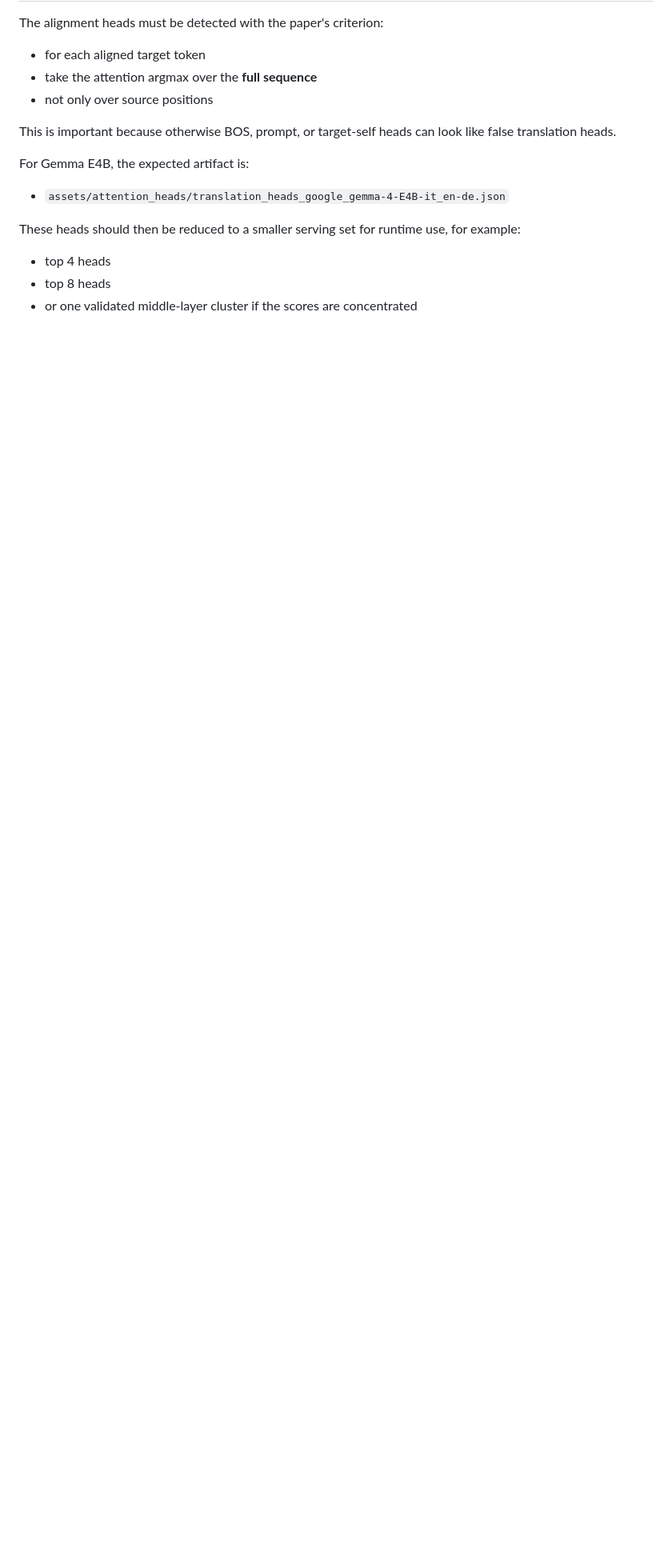
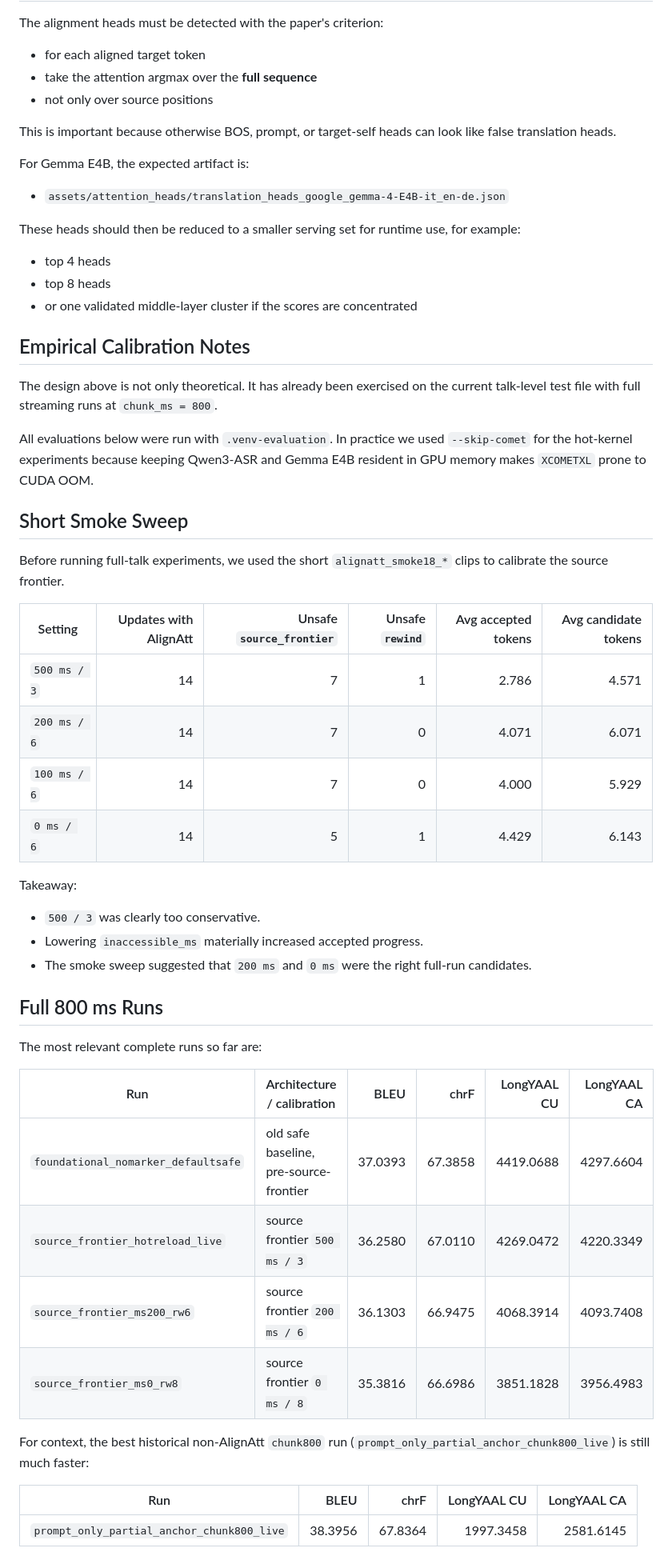
Before and after one commit to QuentinFuxa/Alignatt4LLM, a Markdown page: assets/alignatt_doc/E4B_ALIGNATT_CASCADE_DESIGN.md, the part around one of its changes. Shown at 80% size. GitHub-like rendering; blank space fills up the shorter version.

```diff
--- a/assets/alignatt_doc/E4B_ALIGNATT_CASCADE_DESIGN.md
+++ b/assets/alignatt_doc/E4B_ALIGNATT_CASCADE_DESIGN.md
@@ -312,3 +317,52 @@ These heads should then be reduced to a smaller serving set for runtime use, for
 - top 4 heads
 - top 8 heads
 - or one validated middle-layer cluster if the scores are concentrated
+
+
+## Empirical Calibration Notes
+
+The design above is not only theoretical. It has already been exercised on
+the current talk-level test file with full streaming runs at `chunk_ms = 800`.
+
+All evaluations below were run with `.venv-evaluation`. In practice we used
+`--skip-comet` for the hot-kernel experiments because keeping Qwen3-ASR and
+Gemma E4B resident in GPU memory makes `XCOMETXL` prone to CUDA OOM.
+
+
+## Short Smoke Sweep
+
+Before running full-talk experiments, we used the short
+`alignatt_smoke18_*` clips to calibrate the source frontier.
+
+| Setting | Updates with AlignAtt | Unsafe `source_frontier` | Unsafe `rewind` | Avg accepted tokens | Avg candidate tokens |
+| --- | ---: | ---: | ---: | ---: | ---: |
+| `500 ms / 3` | 14 | 7 | 1 | 2.786 | 4.571 |
+| `200 ms / 6` | 14 | 7 | 0 | 4.071 | 6.071 |
+| `100 ms / 6` | 14 | 7 | 0 | 4.000 | 5.929 |
+| `0 ms / 6` | 14 | 5 | 1 | 4.429 | 6.143 |
+
+Takeaway:
+
+- `500 / 3` was clearly too conservative.
+- Lowering `inaccessible_ms` materially increased accepted progress.
+- The smoke sweep suggested that `200 ms` and `0 ms` were the right full-run candidates.
+
+
+## Full 800 ms Runs
+
+The most relevant complete runs so far are:
+
+| Run | Architecture / calibration | BLEU | chrF | LongYAAL CU | LongYAAL CA |
+| --- | --- | ---: | ---: | ---: | ---: |
+| `foundational_nomarker_defaultsafe` | old safe baseline, pre-source-frontier | 37.0393 | 67.3858 | 4419.0688 | 4297.6604 |
+| `source_frontier_hotreload_live` | source frontier `500 ms / 3` | 36.2580 | 67.0110 | 4269.0472 | 4220.3349 |
+| `source_frontier_ms200_rw6` | source frontier `200 ms / 6` | 36.1303 | 66.9475 | 4068.3914 | 4093.7408 |
+| `source_frontier_ms0_rw8` | source frontier `0 ms / 8` | 35.3816 | 66.6986 | 3851.1828 | 3956.4983 |
+
+For context, the best historical non-AlignAtt `chunk800` run
+(`prompt_only_partial_anchor_chunk800_live`) is still much faster:
+
+| Run | BLEU | chrF | LongYAAL CU | LongYAAL CA |
+| --- | ---: | ---: | ---: | ---: |
+| `prompt_only_partial_anchor_chunk800_live` | 38.3956 | 67.8364 | 1997.3458 | 2581.6145 |
+
```
Also changed, not shown: other parts of assets/alignatt_doc/E4B_ALIGNATT_CASCADE_DESIGN.md (+55 -2 lines).
